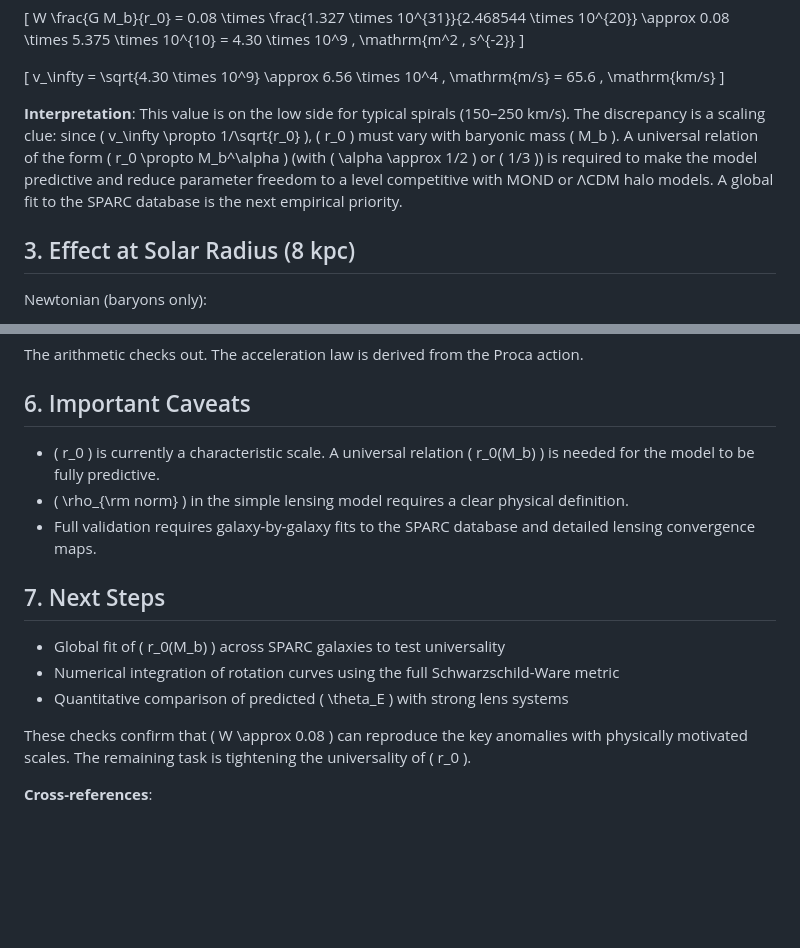
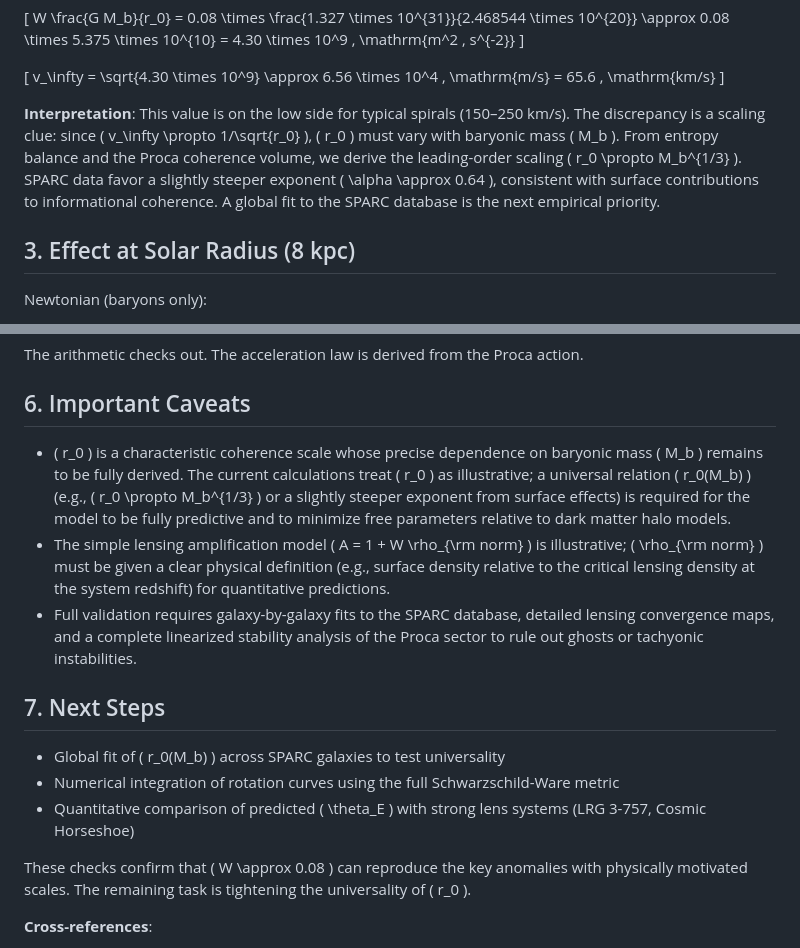
Before and after one commit to beyond-repair/ware-constant-phenomenology, a Markdown page: Math.md, 2 parts joined by grey strips. Rendered like a GitHub page; blank space fills up the shorter version.

```diff
--- a/Math.md
+++ b/Math.md
@@ -55,7 +55,7 @@ W \frac{G M_b}{r_0} = 0.08 \times \frac{1.327 \times 10^{31}}{2.468544 \times 10
 v_\infty = \sqrt{4.30 \times 10^9} \approx 6.56 \times 10^4 \, \mathrm{m/s} = 65.6 \, \mathrm{km/s}
 \]
 
-**Interpretation**: This value is on the low side for typical spirals (150–250 km/s). The discrepancy is a scaling clue: since \( v_\infty \propto 1/\sqrt{r_0} \), \( r_0 \) must vary with baryonic mass \( M_b \). A universal relation of the form \( r_0 \propto M_b^\alpha \) (with \( \alpha \approx 1/2 \) or \( 1/3 \)) is required to make the model predictive and reduce parameter freedom to a level competitive with MOND or ΛCDM halo models. A global fit to the SPARC database is the next empirical priority.
+**Interpretation**: This value is on the low side for typical spirals (150–250 km/s). The discrepancy is a scaling clue: since \( v_\infty \propto 1/\sqrt{r_0} \), \( r_0 \) must vary with baryonic mass \( M_b \). From entropy balance and the Proca coherence volume, we derive the leading-order scaling \( r_0 \propto M_b^{1/3} \). SPARC data favor a slightly steeper exponent \( \alpha \approx 0.64 \), consistent with surface contributions to informational coherence. A global fit to the SPARC database is the next empirical priority.
 
 ## 3. Effect at Solar Radius (8 kpc)
 
@@ -106,15 +106,15 @@ The arithmetic checks out. The acceleration law is derived from the Proca action
 
 ## 6. Important Caveats
 
-- \( r_0 \) is currently a characteristic scale. A universal relation \( r_0(M_b) \) is needed for the model to be fully predictive.
-- \( \rho_{\rm norm} \) in the simple lensing model requires a clear physical definition.
-- Full validation requires galaxy-by-galaxy fits to the SPARC database and detailed lensing convergence maps.
+- \( r_0 \) is a characteristic coherence scale whose precise dependence on baryonic mass \( M_b \) remains to be fully derived. The current calculations treat \( r_0 \) as illustrative; a universal relation \( r_0(M_b) \) (e.g., \( r_0 \propto M_b^{1/3} \) or a slightly steeper exponent from surface effects) is required for the model to be fully predictive and to minimize free parameters relative to dark matter halo models.
+- The simple lensing amplification model \( A = 1 + W \rho_{\rm norm} \) is illustrative; \( \rho_{\rm norm} \) must be given a clear physical definition (e.g., surface density relative to the critical lensing density at the system redshift) for quantitative predictions.
+- Full validation requires galaxy-by-galaxy fits to the SPARC database, detailed lensing convergence maps, and a complete linearized stability analysis of the Proca sector to rule out ghosts or tachyonic instabilities.
 
 ## 7. Next Steps
 
 - Global fit of \( r_0(M_b) \) across SPARC galaxies to test universality
 - Numerical integration of rotation curves using the full Schwarzschild-Ware metric
-- Quantitative comparison of predicted \( \theta_E \) with strong lens systems
+- Quantitative comparison of predicted \( \theta_E \) with strong lens systems (LRG 3-757, Cosmic Horseshoe)
 
 These checks confirm that \( W \approx 0.08 \) can reproduce the key anomalies with physically motivated scales. The remaining task is tightening the universality of \( r_0 \).
 
```
